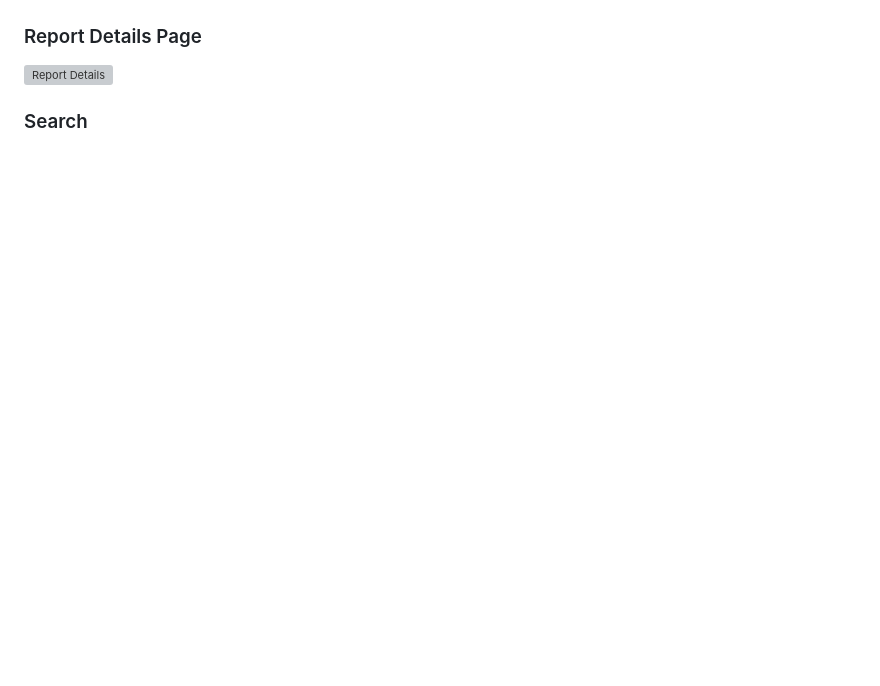
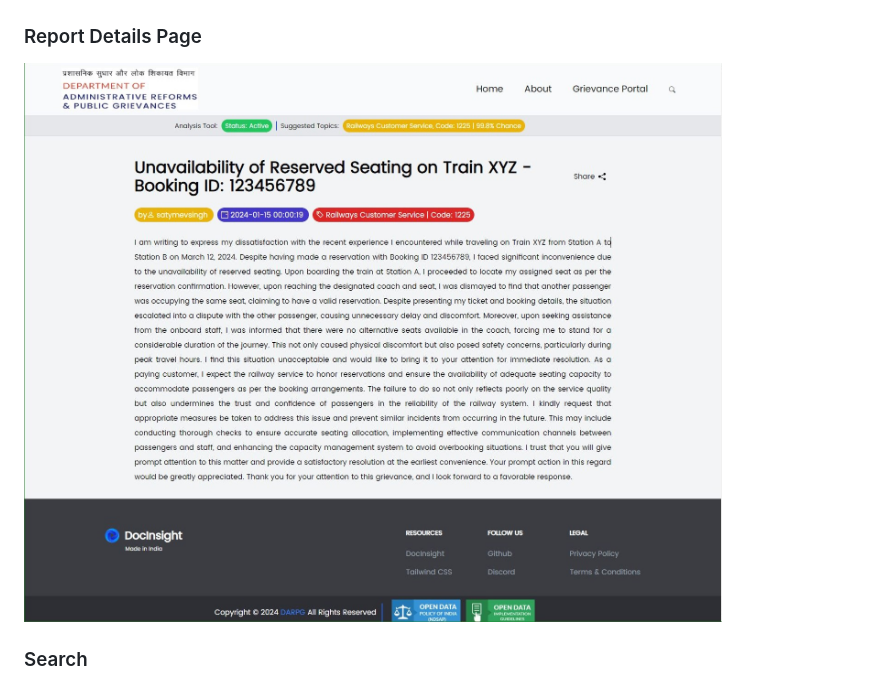
Before and after one commit to r3tr056/darpg_hackathon, a Markdown page: README.md, the part around the change. GitHub-like rendering; blank space fills up the shorter version; grey boxes are pictures that could not be loaded.

```diff
--- a/README.md
+++ b/README.md
@@ -49,7 +49,7 @@ DocInsight is an AI/ML-driven system designed to streamline the process of handl
 ![Portal](./screenshots/portal.JPG)
 
 ### Report Details Page
-![Report Details](./screenshots/report.JPG.png)
+![Report Details](./screenshots/report.JPG)
 
 ### Search
 ![Report Search](./screenshots/search.JPG)
```
